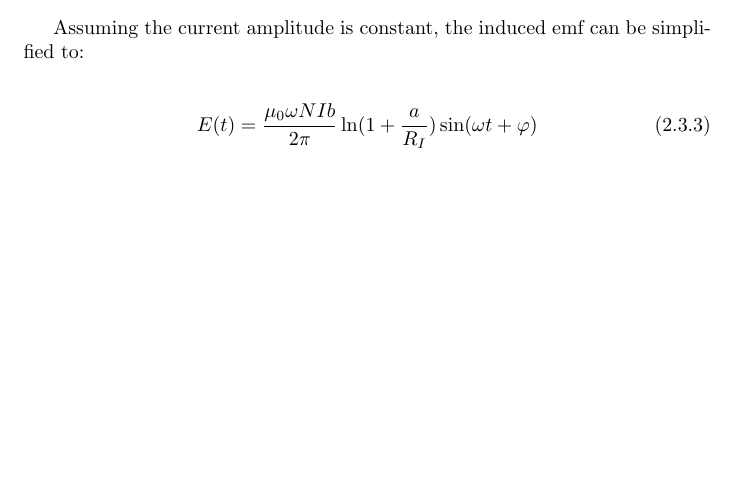
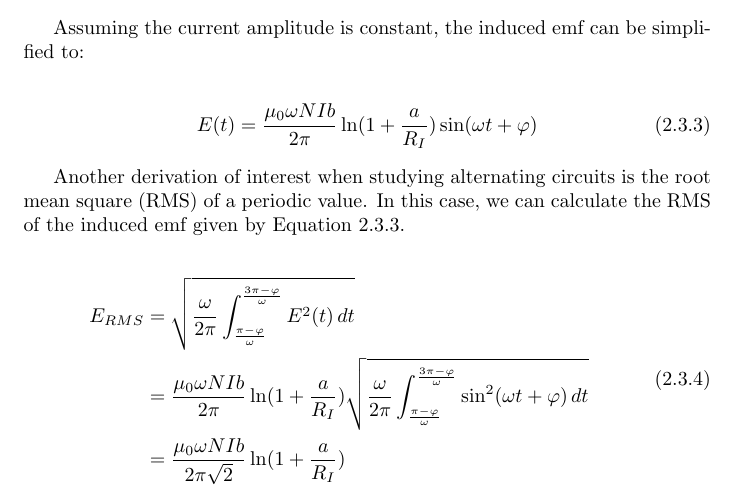
Before and after one commit to z5labs/zeus, a LaTeX document (hardware/inductor/ac/research.tex): part of page 2 of 2 before the commit and part of page 2 of 3 after it, cut so that both start at the same text, the shorter picture padded with empty space. Compiled offline with pdfLaTeX.

Commit message:
docs(inductor/ac): added root mean square model

```diff
--- a/hardware/inductor/ac/research.tex
+++ b/hardware/inductor/ac/research.tex
@@ -68,6 +68,16 @@ E(t) = \frac{\mu_0 \omega N I b}{2 \pi} \ln(1 + \frac{a}{R_I}) \sin(\omega t + \
 \end{split}
 \end{equation}
 
+Another derivation of interest when studying alternating circuits is the root mean square (RMS) of a periodic value.
+In this case, we can calculate the RMS of the induced emf given by Equation 2.3.3.
+
+\begin{equation}
+\begin{split}
+E_{RMS} & = \sqrt{\frac{\omega}{2 \pi} \int_{\frac{\pi - \varphi}{\omega}}^{\frac{3 \pi - \varphi}{\omega}} E^2(t) \, dt} \\
+  & = \frac{\mu_0 \omega N I b}{2 \pi} \ln(1 + \frac{a}{R_I}) \sqrt{\frac{\omega}{2 \pi} \int_{\frac{\pi - \varphi}{\omega}}^{\frac{3 \pi - \varphi}{\omega}} \sin^2(\omega t + \varphi) \, dt} \\
+  & = \frac{\mu_0 \omega N I b}{2 \pi \sqrt{2}} \ln(1 + \frac{a}{R_I})
+\end{split}
+\end{equation}
 
 \subsection{Concentric Toroidal Inductor}
 
```
